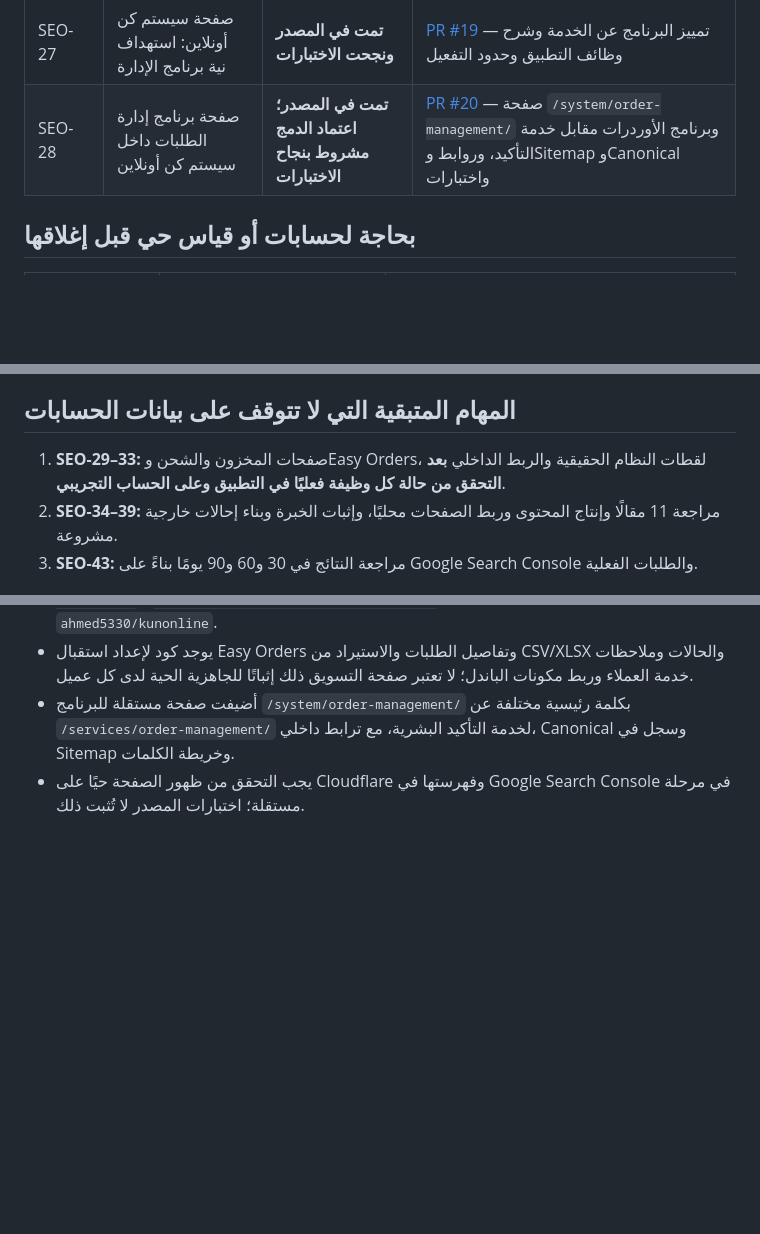
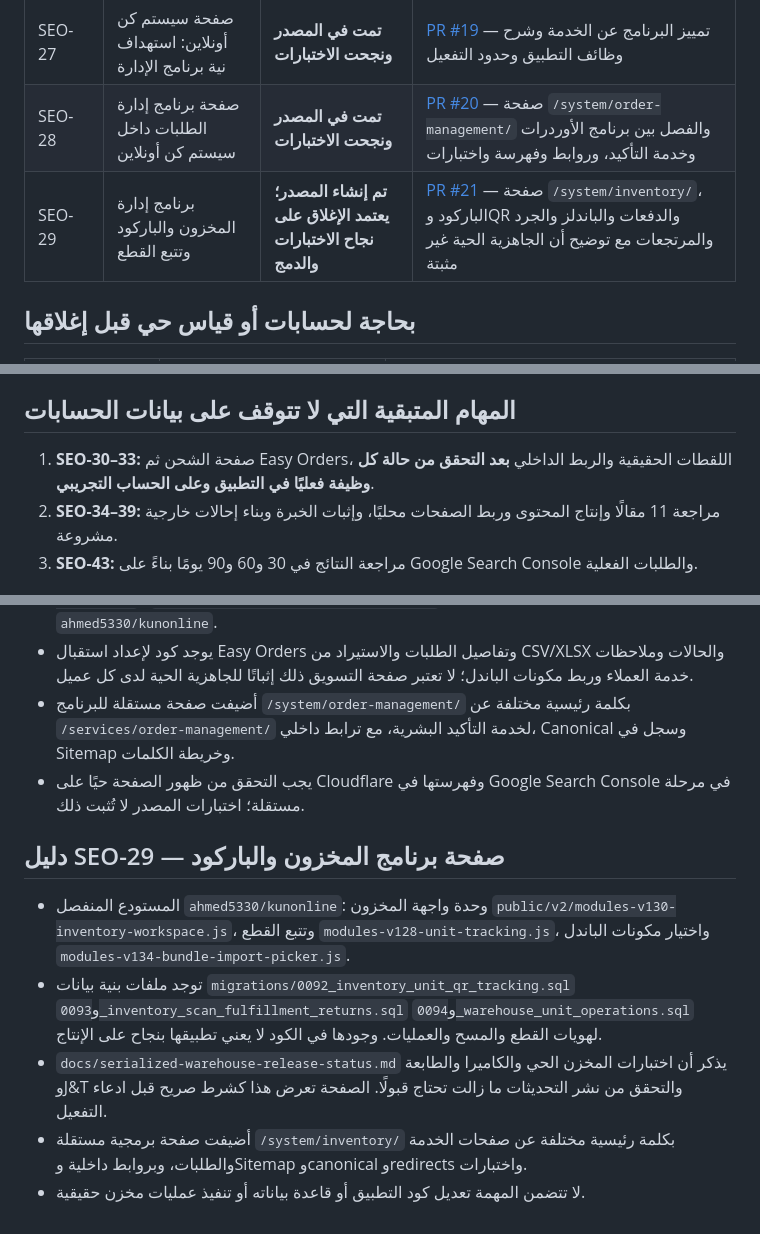
Before and after one commit to ahmed5330/kun-online-site, a Markdown page: docs/seo-execution-tracker-2026-10-14.md, 3 parts joined by grey strips. Rendered like a GitHub page; blank space fills up the shorter version.

Commit message:
docs(seo): record SEO-29 inventory page and app-source deployment caveats

```diff
--- a/docs/seo-execution-tracker-2026-10-14.md
+++ b/docs/seo-execution-tracker-2026-10-14.md
@@ -18,7 +18,8 @@
 | SEO-25 | استشارات التجارة الإلكترونية ودراسة السوق | **تمت في المصدر** | [PR #17](https://github.com/ahmed5330/kun-online-site/pull/17) — سيناريوهات الاستشارة، منهج البحث، الفروق بين دراسة السوق والجدوى والتشغيل، المخرجات الممكنة وحدودها وخطة الاختبار |
 | SEO-26 | توضيح تسعير إدارة المتاجر والتسويق والعمليات | **تمت في المصدر، بعد نجاح الاختبارات** | [PR #18](https://github.com/ahmed5330/kun-online-site/pull/18) — الحفاظ على الأسعار المعروضة، شرح رسوم التسليمة وشرائح المبيعات وتوثيق المرتجعات والمصاريف المنفصلة والعملة والاتفاق |
 | SEO-27 | صفحة سيستم كن أونلاين: استهداف نية برنامج الإدارة | **تمت في المصدر ونجحت الاختبارات** | [PR #19](https://github.com/ahmed5330/kun-online-site/pull/19) — تمييز البرنامج عن الخدمة وشرح وظائف التطبيق وحدود التفعيل |
-| SEO-28 | صفحة برنامج إدارة الطلبات داخل سيستم كن أونلاين | **تمت في المصدر؛ اعتماد الدمج مشروط بنجاح الاختبارات** | [PR #20](https://github.com/ahmed5330/kun-online-site/pull/20) — صفحة `/system/order-management/` وبرنامج الأوردرات مقابل خدمة التأكيد، وروابط وSitemap وCanonical واختبارات |
+| SEO-28 | صفحة برنامج إدارة الطلبات داخل سيستم كن أونلاين | **تمت في المصدر ونجحت الاختبارات** | [PR #20](https://github.com/ahmed5330/kun-online-site/pull/20) — صفحة `/system/order-management/` والفصل بين برنامج الأوردرات وخدمة التأكيد، وروابط وفهرسة واختبارات |
+| SEO-29 | برنامج إدارة المخزون والباركود وتتبع القطع | **تم إنشاء المصدر؛ يعتمد الإغلاق على نجاح الاختبارات والدمج** | [PR #21](https://github.com/ahmed5330/kun-online-site/pull/21) — صفحة `/system/inventory/`، الباركود وQR والدفعات والباندلز والجرد والمرتجعات مع توضيح أن الجاهزية الحية غير مثبتة |
 
 ## بحاجة لحسابات أو قياس حي قبل إغلاقها
 | المعرف | المطلوب | لماذا ليست مكتملة؟ |
@@ -40,7 +41,7 @@
 - SEO-44 (اختبارات النشر): توجد اختبارات تلقائية ثابتة ومتصفح، لكنها لا تُغني عن فحص Cloudflare والحالة الحية بعد كل نشر.
 
 ## المهام المتبقية التي لا تتوقف على بيانات الحسابات
-1. **SEO-29–33:** صفحات المخزون والشحن وEasy Orders، لقطات النظام الحقيقية والربط الداخلي **بعد التحقق من حالة كل وظيفة فعليًا في التطبيق وعلى الحساب التجريبي**.
+1. **SEO-30–33:** صفحة الشحن ثم Easy Orders، اللقطات الحقيقية والربط الداخلي **بعد التحقق من حالة كل وظيفة فعليًا في التطبيق وعلى الحساب التجريبي**.
 2. **SEO-34–39:** مراجعة 11 مقالًا وإنتاج المحتوى وربط الصفحات محليًا، وإثبات الخبرة وبناء إحالات خارجية مشروعة.
 3. **SEO-43:** مراجعة النتائج في 30 و60 و90 يومًا بناءً على Google Search Console والطلبات الفعلية.
 
@@ -64,3 +65,10 @@
 - يوجد كود لإعداد استقبال Easy Orders وتفاصيل الطلبات والاستيراد من CSV/XLSX والحالات وملاحظات خدمة العملاء وربط مكونات الباندل؛ لا تعتبر صفحة التسويق ذلك إثباتًا للجاهزية الحية لدى كل عميل.
 - أضيفت صفحة مستقلة للبرنامج `/system/order-management/` بكلمة رئيسية مختلفة عن `/services/order-management/` لخدمة التأكيد البشرية، مع ترابط داخلي، Canonical وسجل في Sitemap وخريطة الكلمات.
 - يجب التحقق من ظهور الصفحة حيًا على Cloudflare وفهرستها في Google Search Console في مرحلة مستقلة؛ اختبارات المصدر لا تُثبت ذلك.
+
+## دليل SEO-29 — صفحة برنامج المخزون والباركود
+- المستودع المنفصل `ahmed5330/kunonline`: وحدة واجهة المخزون `public/v2/modules-v130-inventory-workspace.js`، وتتبع القطع `modules-v128-unit-tracking.js`، واختيار مكونات الباندل `modules-v134-bundle-import-picker.js`.
+- توجد ملفات بنية بيانات `migrations/0092_inventory_unit_qr_tracking.sql` و`0093_inventory_scan_fulfillment_returns.sql` و`0094_warehouse_unit_operations.sql` لهويات القطع والمسح والعمليات. وجودها في الكود لا يعني تطبيقها بنجاح على الإنتاج.
+- `docs/serialized-warehouse-release-status.md` يذكر أن اختبارات المخزن الحي والكاميرا والطابعة وJ&T والتحقق من نشر التحديثات ما زالت تحتاج قبولًا. الصفحة تعرض هذا كشرط صريح قبل ادعاء التفعيل.
+- أضيفت صفحة برمجية مستقلة `/system/inventory/` بكلمة رئيسية مختلفة عن صفحات الخدمة والطلبات، وبروابط داخلية وSitemap وcanonical وredirects واختبارات.
+- لا تتضمن المهمة تعديل كود التطبيق أو قاعدة بياناته أو تنفيذ عمليات مخزن حقيقية.
```
